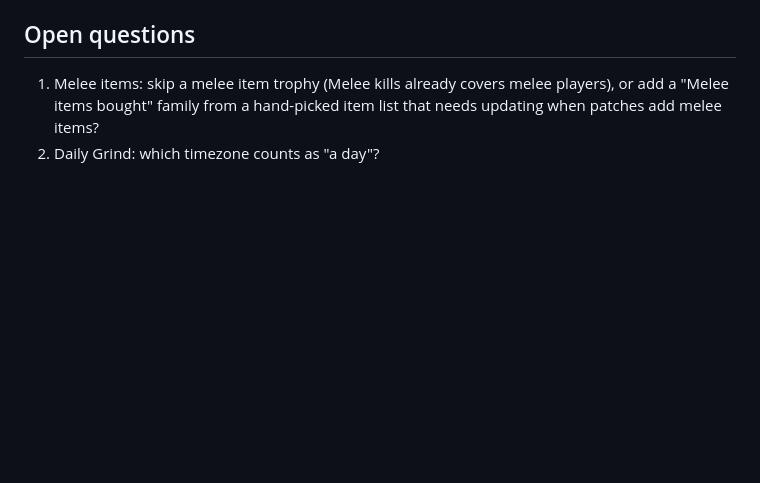
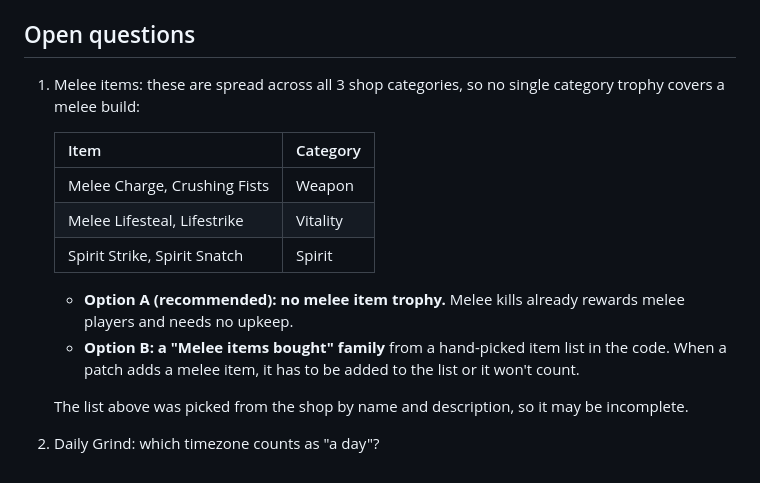
Before and after one commit to Craftyplayz/The-Pitboss, a Markdown page: docs/trophies-plan.md, the part around the change. Drawn GitHub-style; blank space fills up the shorter version.

Commit message:
Trophies plan: spell out the melee item options
Co-Authored-By: Claude Opus 5.5 <noreply@anthropic.com>

```diff
--- a/docs/trophies-plan.md
+++ b/docs/trophies-plan.md
@@ -175,5 +175,16 @@ Ravenye won 4 of 41 wins in under 25 min, 2 under 20 min, and one in 11 min. Acc
 
 ## Open questions
 
-1. Melee items: skip a melee item trophy (Melee kills already covers melee players), or add a "Melee items bought" family from a hand-picked item list that needs updating when patches add melee items?
+1. Melee items: these are spread across all 3 shop categories, so no single category trophy covers a melee build:
+
+   | Item | Category |
+   |---|---|
+   | Melee Charge, Crushing Fists | Weapon |
+   | Melee Lifesteal, Lifestrike | Vitality |
+   | Spirit Strike, Spirit Snatch | Spirit |
+
+   - **Option A (recommended): no melee item trophy.** Melee kills already rewards melee players and needs no upkeep.
+   - **Option B: a "Melee items bought" family** from a hand-picked item list in the code. When a patch adds a melee item, it has to be added to the list or it won't count.
+
+   The list above was picked from the shop by name and description, so it may be incomplete.
 2. Daily Grind: which timezone counts as "a day"?
```
